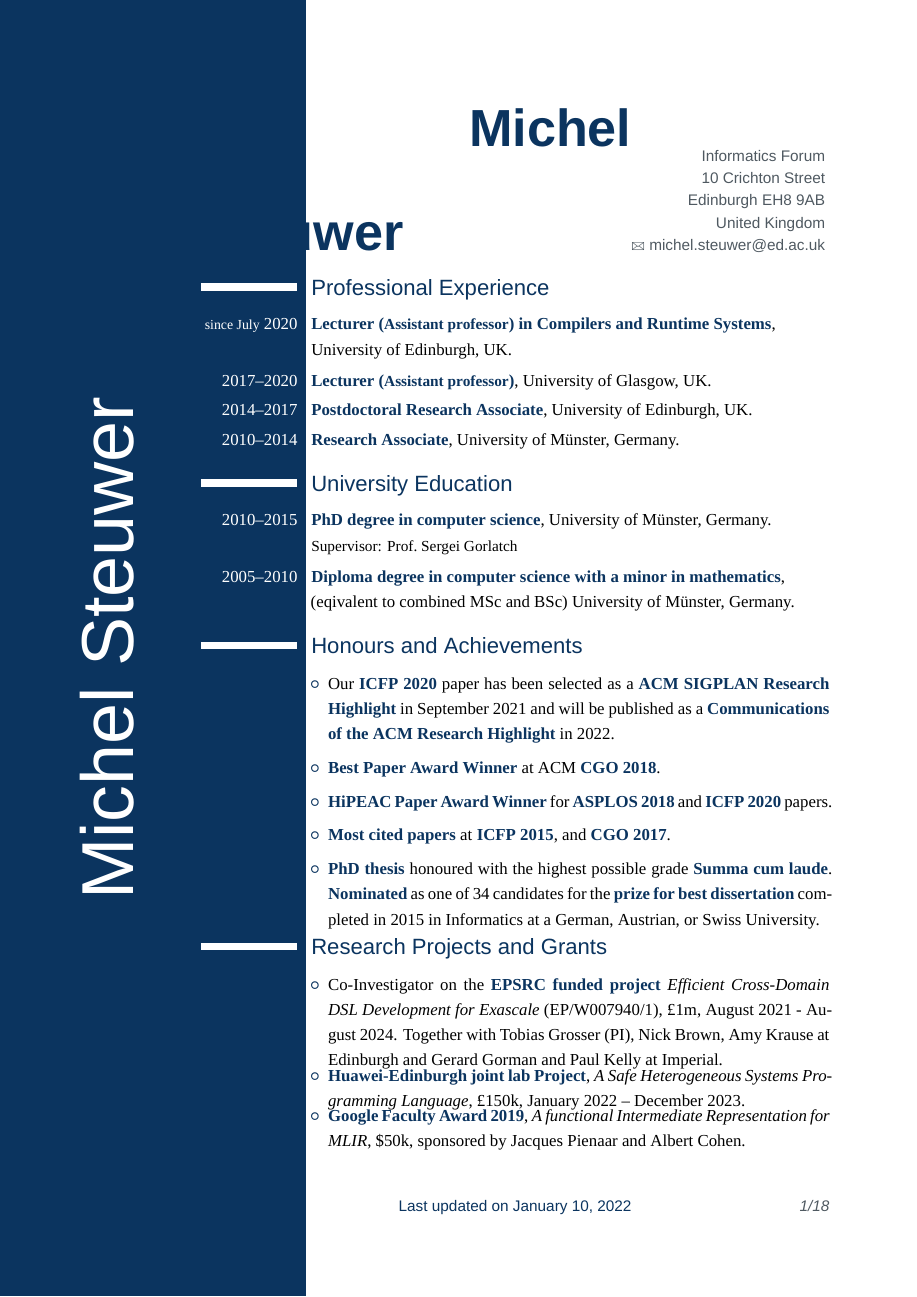
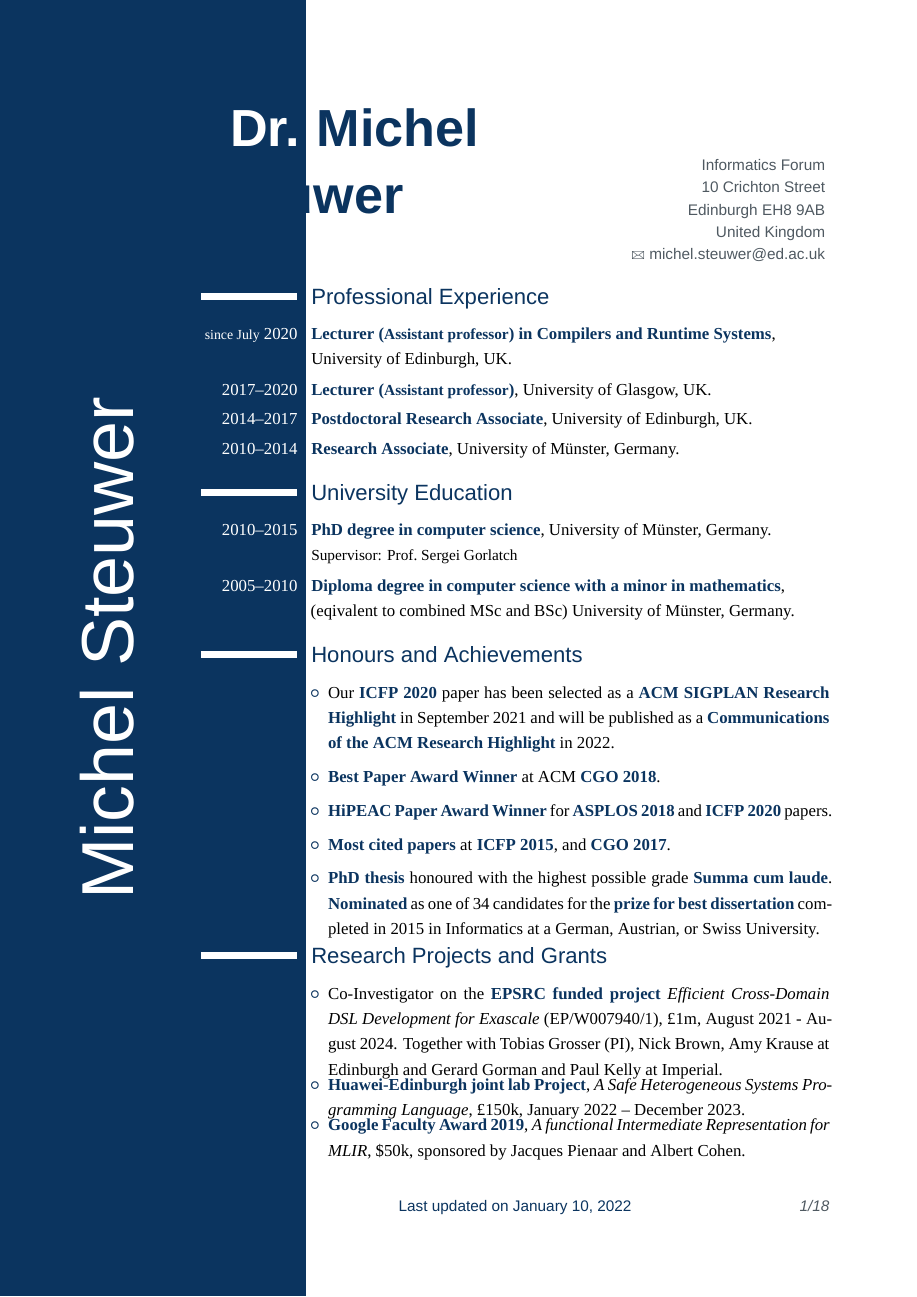
Before and after one commit to michel-steuwer/cv, a LaTeX CV (latex/michel_steuwer.tex, which reads latex/moderncvstyleclassic.sty): page 1 of 18. Compiled offline with XeLaTeX; a missing font is replaced by an installed copy or a similar font.

Commit message:
Fixed title issue

```diff
--- a/latex/michel_steuwer.tex
+++ b/latex/michel_steuwer.tex
@@ -76,7 +76,12 @@
 \cfoot{\addressstyle{Last updated on \today}}
 
 % personal data
-\firstname{\textcolor{color3}{~\vspace{1.25em}~~Dr.} \color{color1}Michel}
+\renewcommand*{\titlefont}{\namefont}
+\renewcommand*{\namestyle}[1]{{\color{color1}\namefont#1}}
+\renewcommand*{\titlestyle}[1]{{\color{color3}\titlefont#1}}
+
+\title{Dr.}
+\firstname{Michel}
 \familyname{Steuwer}
 \address{%
   Informatics Forum\\
--- a/latex/moderncvstyleclassic.sty
+++ b/latex/moderncvstyleclassic.sty
@@ -133,8 +133,7 @@
     {\setlength{\makecvtitlenamewidth}{\textwidth-\makecvtitledetailswidth-\makecvtitlepicturewidth}}%
     {}%
   \begin{minipage}[b]{\makecvtitlenamewidth}%
-    \namestyle{\@firstname\ \@lastname}%
-    \ifthenelse{\equal{\@title}{}}{}{\\[1.25em]\titlestyle{\@title}}%
+    \strut\vspace{1.25em}\hspace{1.75em}\titlestyle{\@title}\hspace{1em}\namestyle{\@firstname\ \@lastname}\\[1.25em]
   \end{minipage}%
   \hfill%
   % optional detailed information (rendering)
```
Also changed, not shown: latex/michel_steuwer.pdf.
